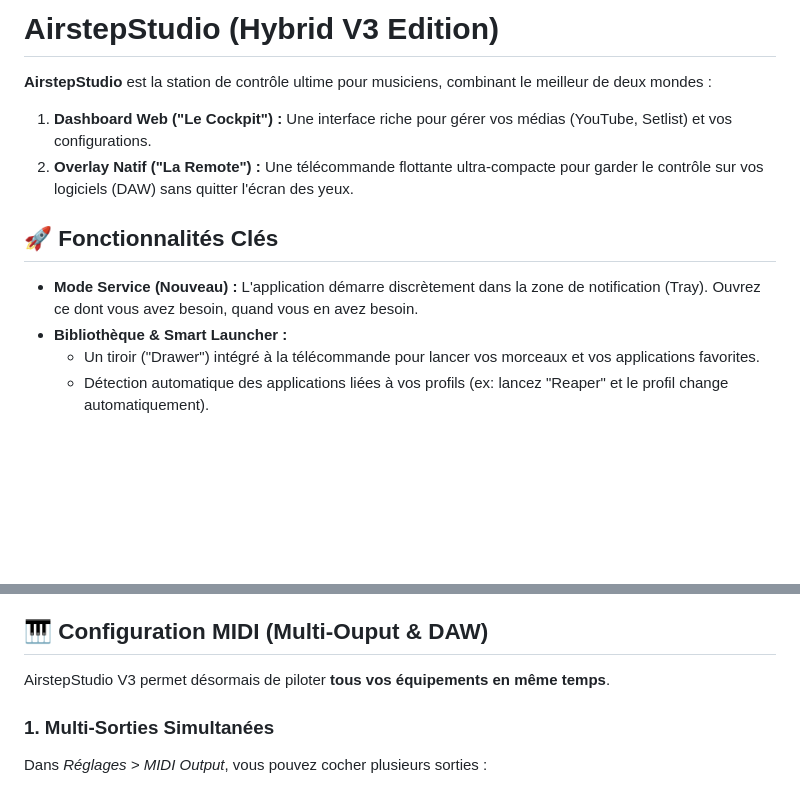
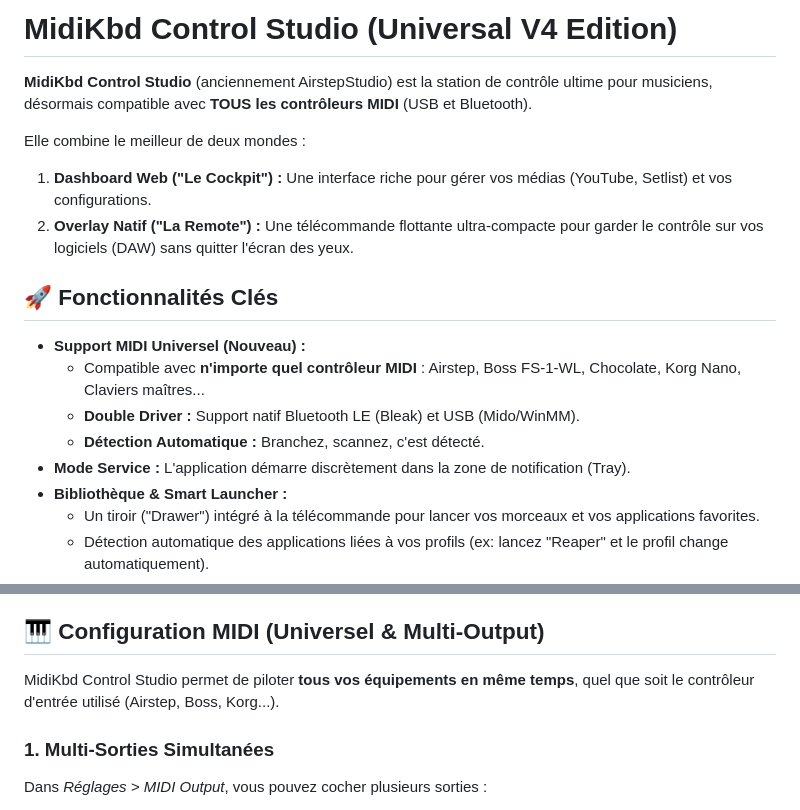
Before and after one commit to zzdez/MidiKbdControlStudio, a Markdown page: README.md, 2 parts joined by grey strips. Rendered like a GitHub page; blank space fills up the shorter version.

```diff
--- a/README.md
+++ b/README.md
@@ -1,12 +1,18 @@
-# AirstepStudio (Hybrid V3 Edition)
+# MidiKbd Control Studio (Universal V4 Edition)
 
-**AirstepStudio** est la station de contrôle ultime pour musiciens, combinant le meilleur de deux mondes :
+**MidiKbd Control Studio** (anciennement AirstepStudio) est la station de contrôle ultime pour musiciens, désormais compatible avec **TOUS les contrôleurs MIDI** (USB et Bluetooth).
+
+Elle combine le meilleur de deux mondes :
 1.  **Dashboard Web ("Le Cockpit") :** Une interface riche pour gérer vos médias (YouTube, Setlist) et vos configurations.
 2.  **Overlay Natif ("La Remote") :** Une télécommande flottante ultra-compacte pour garder le contrôle sur vos logiciels (DAW) sans quitter l'écran des yeux.
 
 ## 🚀 Fonctionnalités Clés
 
-*   **Mode Service (Nouveau) :** L'application démarre discrètement dans la zone de notification (Tray). Ouvrez ce dont vous avez besoin, quand vous en avez besoin.
+*   **Support MIDI Universel (Nouveau) :**
+    *   Compatible avec **n'importe quel contrôleur MIDI** : Airstep, Boss FS-1-WL, Chocolate, Korg Nano, Claviers maîtres...
+    *   **Double Driver :** Support natif Bluetooth LE (Bleak) et USB (Mido/WinMM).
+    *   **Détection Automatique :** Branchez, scannez, c'est détecté.
+*   **Mode Service :** L'application démarre discrètement dans la zone de notification (Tray).
 *   **Bibliothèque & Smart Launcher :**
     *   Un tiroir ("Drawer") intégré à la télécommande pour lancer vos morceaux et vos applications favorites.
     *   Détection automatique des applications liées à vos profils (ex: lancez "Reaper" et le profil change automatiquement).
@@ -42,9 +48,9 @@
     *   **Smart Close :** Fermez la remote sans être dérangé par la fenêtre principale (qui reste dans le Tray).
     *   **Feedback Visuel Unifié :** Les boutons clignotent que l'action vienne du MIDI, du Clavier (HID) ou du clic souris.
 
-## 🎹 Configuration MIDI (Multi-Ouput & DAW)
+## 🎹 Configuration MIDI (Universel & Multi-Output)
 
-AirstepStudio V3 permet désormais de piloter **tous vos équipements en même temps**.
+MidiKbd Control Studio permet de piloter **tous vos équipements en même temps**, quel que soit le contrôleur d'entrée utilisé (Airstep, Boss, Korg...).
 
 ### 1. Multi-Sorties Simultanées
 Dans *Réglages > MIDI Output*, vous pouvez cocher plusieurs sorties :
```
Also changed, not shown: AGENTS.md (+12 -0 lines).
